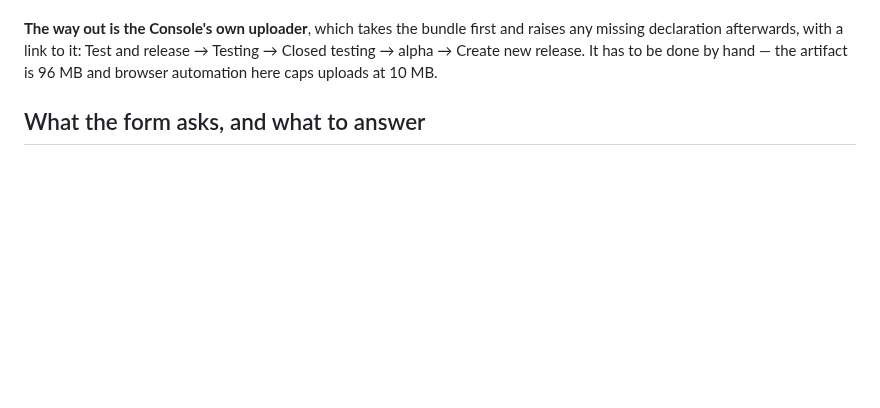
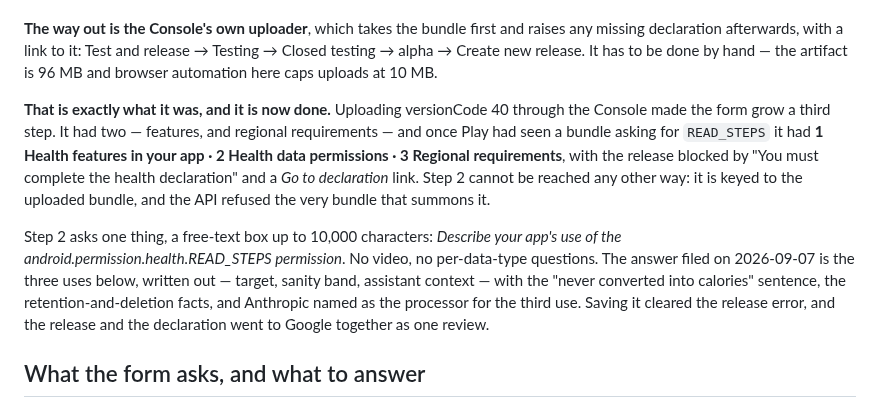
Before and after one commit to nikssan123/calories_ai, a Markdown page: HEALTH_CONNECT_DECLARATION.md, the part around the change. Rendered like a GitHub page; blank space fills up the shorter version.

Commit message:
docs(health): the third step exists only after Play has seen the bundle
The declaration grew a "Health data permissions" step the moment versionCode 40
was uploaded through the Console, and that step is what every API submission was
failing on. It cannot be reached without an uploaded bundle that asks for the
permission, and the API refuses to upload that bundle until the step is done —
so `bin/deploy.sh --submit` can never break the loop on its own. The Console's
uploader can, because it takes the bundle first and raises the declaration after.

Records what step 2 actually asks (one free-text box, no video), what was filed,
and that release 40 and the declaration went to review together on 2026-09-07.

Co-Authored-By: Claude Opus 5 (1M context) <noreply@anthropic.com>
Claude-Session: https://claude.ai/code/session_014bJMqr1cnJYryr1nw2WvBv

```diff
--- a/HEALTH_CONNECT_DECLARATION.md
+++ b/HEALTH_CONNECT_DECLARATION.md
@@ -75,6 +75,23 @@ it for want of the declaration that the bundle would have summoned.
 raises any missing declaration afterwards, with a link to it: Test and release →
 Testing → Closed testing → alpha → Create new release. It has to be done by
 hand — the artifact is 96 MB and browser automation here caps uploads at 10 MB.
+
+**That is exactly what it was, and it is now done.** Uploading versionCode 40
+through the Console made the form grow a third step. It had two — features, and
+regional requirements — and once Play had seen a bundle asking for
+`READ_STEPS` it had **1 Health features in your app · 2 Health data permissions
+· 3 Regional requirements**, with the release blocked by "You must complete the
+health declaration" and a *Go to declaration* link. Step 2 cannot be reached any
+other way: it is keyed to the uploaded bundle, and the API refused the very
+bundle that summons it.
+
+Step 2 asks one thing, a free-text box up to 10,000 characters: *Describe your
+app's use of the android.permission.health.READ_STEPS permission*. No video, no
+per-data-type questions. The answer filed on 2026-09-07 is the three uses below,
+written out — target, sanity band, assistant context — with the "never converted
+into calories" sentence, the retention-and-deletion facts, and Anthropic named as
+the processor for the third use. Saving it cleared the release error, and the
+release and the declaration went to Google together as one review.
 
 ## What the form asks, and what to answer
 
```
